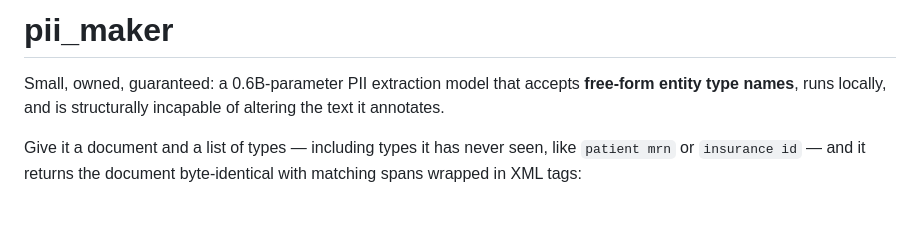
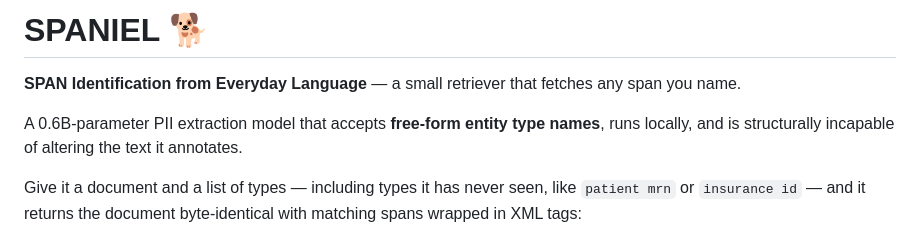
Before and after one commit to harshsinghal/SPANIEL, a Markdown page: README.md, the part around the change. Rendered like a GitHub page; blank space fills up the shorter version.

Commit message:
Rename project to SPANIEL (SPAN Identification from Everyday Language)
Co-Authored-By: Claude Fable 5 <noreply@anthropic.com>

```diff
--- a/README.md
+++ b/README.md
@@ -1,6 +1,9 @@
-# pii_maker
+# SPANIEL 🐕
 
-Small, owned, guaranteed: a 0.6B-parameter PII extraction model that accepts
+**SPAN Identification from Everyday Language** — a small retriever that
+fetches any span you name.
+
+A 0.6B-parameter PII extraction model that accepts
 **free-form entity type names**, runs locally, and is structurally incapable
 of altering the text it annotates.
 
```
Also changed, not shown: journal/2026-07-08-tagged-regeneration-recipe.md (+1 -1 lines).
